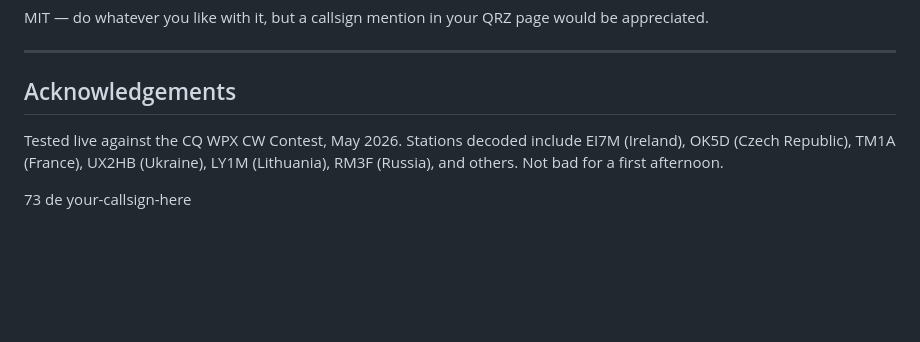
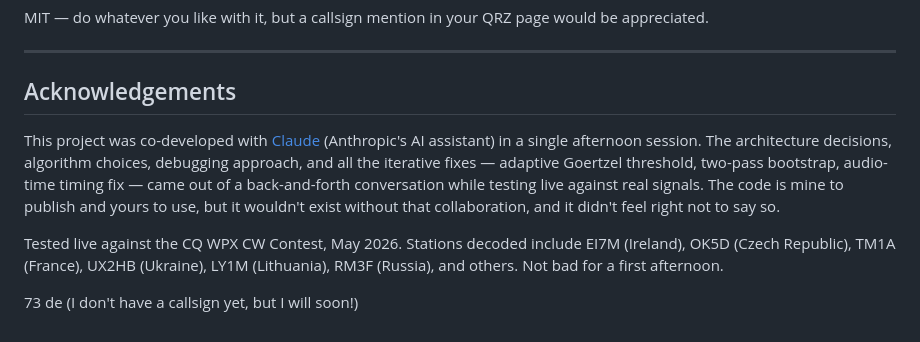
Before and after one commit to Avi88675/morse-decoder, a Markdown page: README.md, the part around the change. Drawn GitHub-style; blank space fills up the shorter version.

Commit message:
Clean up repo, credit Claude in acknowledgements

```diff
--- a/README.md
+++ b/README.md
@@ -229,6 +229,8 @@ MIT — do whatever you like with it, but a callsign mention in your QRZ page wo
 
 ## Acknowledgements
 
+This project was co-developed with [Claude](https://claude.ai) (Anthropic's AI assistant) in a single afternoon session. The architecture decisions, algorithm choices, debugging approach, and all the iterative fixes — adaptive Goertzel threshold, two-pass bootstrap, audio-time timing fix — came out of a back-and-forth conversation while testing live against real signals. The code is mine to publish and yours to use, but it wouldn't exist without that collaboration, and it didn't feel right not to say so.
+
 Tested live against the CQ WPX CW Contest, May 2026. Stations decoded include EI7M (Ireland), OK5D (Czech Republic), TM1A (France), UX2HB (Ukraine), LY1M (Lithuania), RM3F (Russia), and others. Not bad for a first afternoon.
 
-73 de your-callsign-here
+73 de (I don't have a callsign yet, but I will soon!)
```
